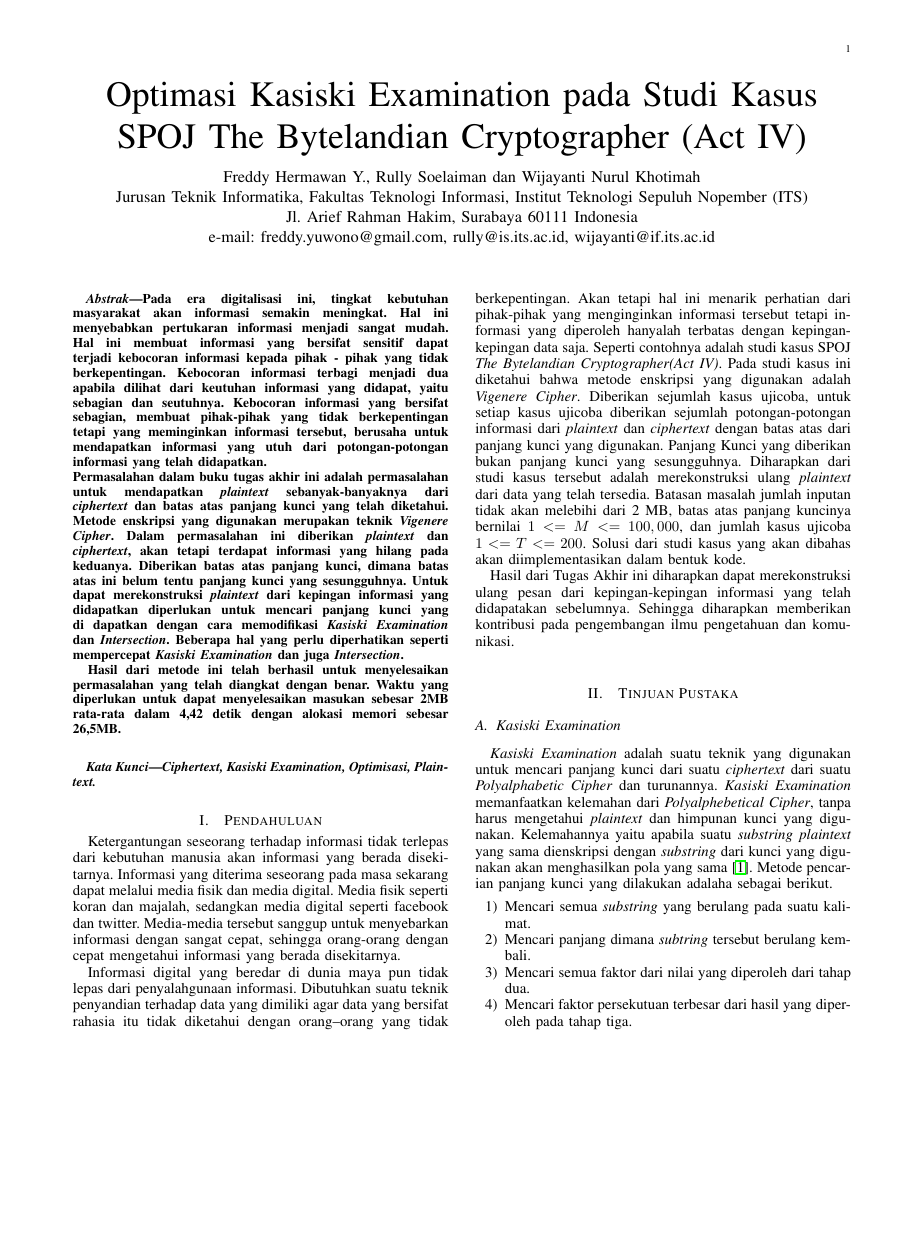
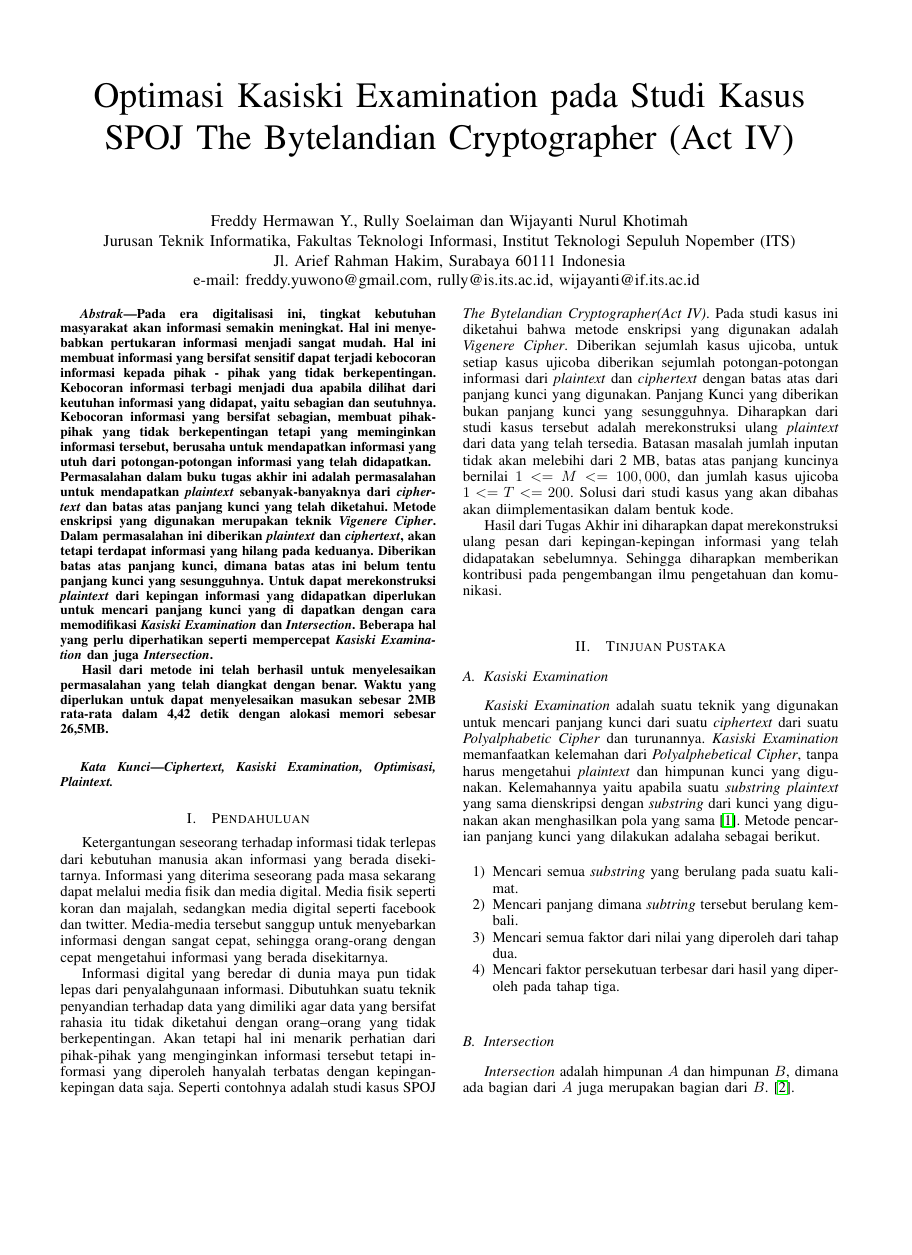
Before and after one commit to apasajaboleh1/TA, a LaTeX paper (paper-tex/main.tex): page 1 of 3, the shorter picture padded with empty space. Compiled offline with pdfLaTeX.

Commit message:
23-1-2018

```diff
--- a/paper-tex/main.tex
+++ b/paper-tex/main.tex
@@ -4,7 +4,7 @@
 %% see airavata.me/about
 %% for current contact information.
 
-\documentclass[journal]{IEEEtran}
+\documentclass[conference,a4paper,american]{IEEEtran}
 \usepackage{blindtext}
 \usepackage{graphicx}
 \usepackage{float}
```
Also changed, not shown: main-paper.pdf (added), paper-tex/abstract.pdf (added), paper-tex/main.pdf, paper-tex/picture.jpg (deleted), 8 other files.
